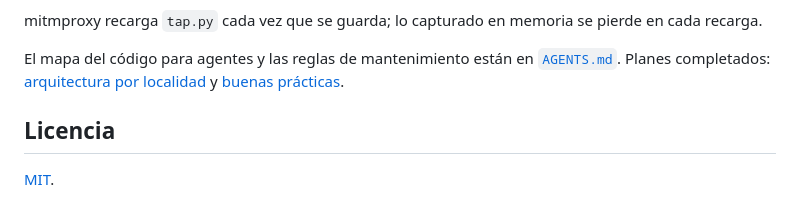
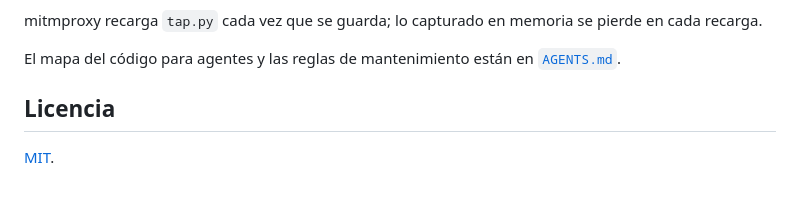
Before and after one commit to julio-ct96/llm-cache-tap, a Markdown page: README.md, the part around the change. GitHub-like rendering.

Commit message:
docs: drop the completed plans links from the README 🧹

```diff
--- a/README.md
+++ b/README.md
@@ -151,8 +151,7 @@ Los límites de `cachetap/config.py` son políticas del inspector, no cotas de m
 
 mitmproxy recarga `tap.py` cada vez que se guarda; lo capturado en memoria se pierde en cada recarga.
 
-El mapa del código para agentes y las reglas de mantenimiento están en [`AGENTS.md`](AGENTS.md). Planes completados: [arquitectura por localidad](.plans/arquitectura-localidad/README.md) y [buenas prácticas](.plans/buenas-practicas/README.md).
-
+El mapa del código para agentes y las reglas de mantenimiento están en [`AGENTS.md`](AGENTS.md).
 ## Licencia
 
 [MIT](LICENSE).
```
